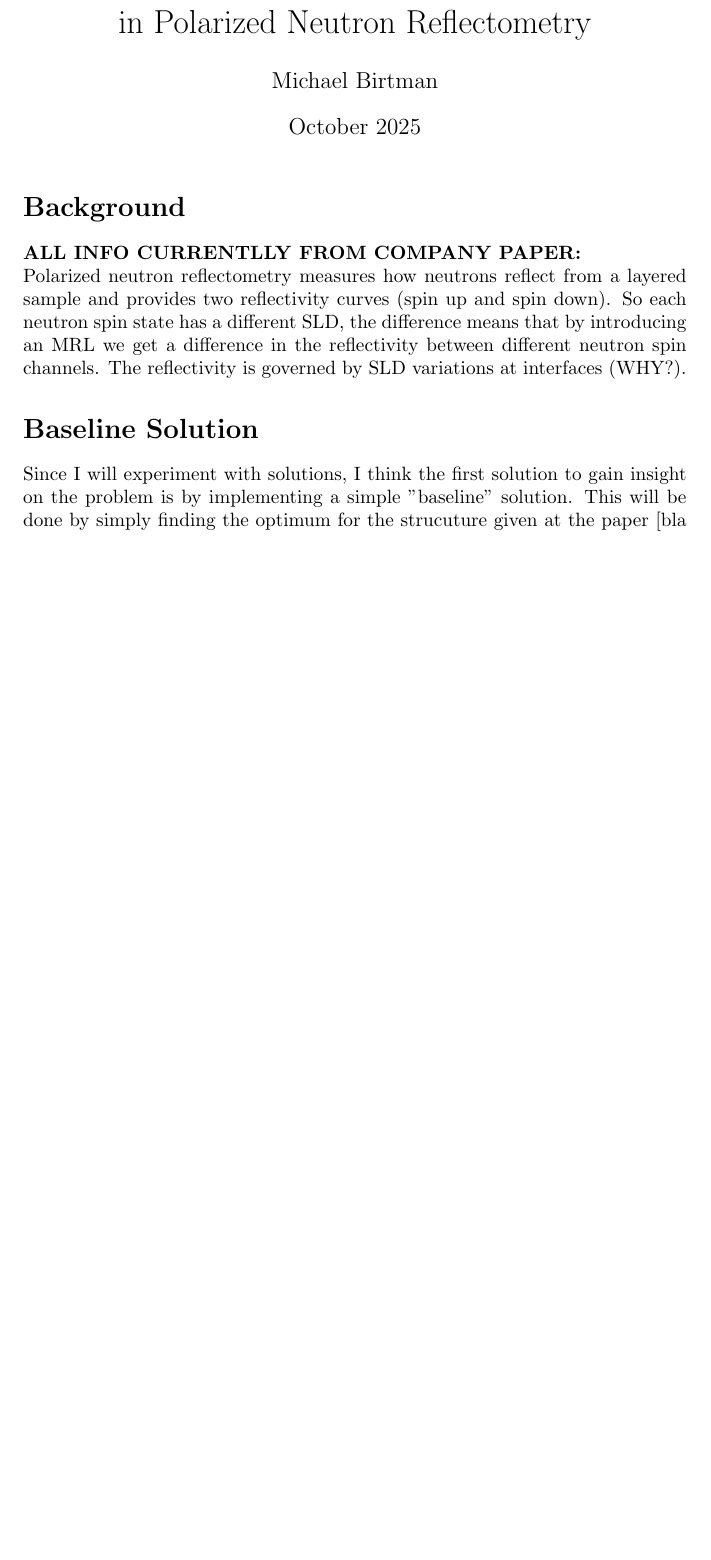
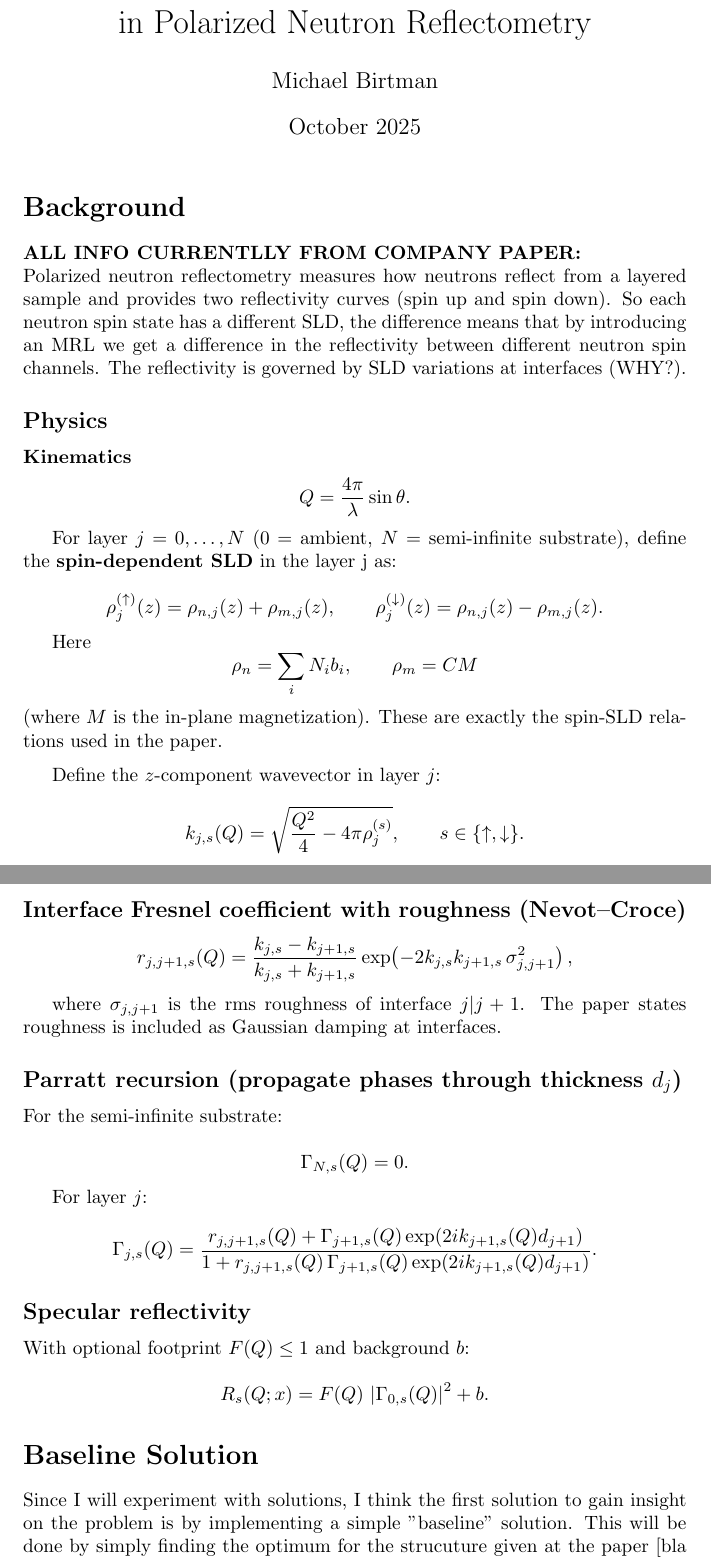
Before and after one commit to majkolla/Optimization-of-Magnetic-Reference-Layer, a LaTeX document (report/main.tex): part of page 1 of 3 before the commit and two parts of pages 1 and 2 of 4 after it, the two joined at a grey line, cut so that both start at the same text, the shorter picture padded with empty space. Compiled offline with pdfLaTeX.

Commit message:
Updates from Overleaf

```diff
--- a/report/main.tex
+++ b/report/main.tex
@@ -16,6 +16,100 @@
 \noindent
 \newline
 Polarized neutron reflectometry measures how neutrons reflect from a layered sample and provides two reflectivity curves (spin up and spin down). So each neutron spin state has a different SLD, the difference means that by introducing an MRL we get a difference in the reflectivity between different neutron spin channels. The reflectivity is governed by SLD variations at interfaces (WHY?).
+
+
+
+
+\subsection*{Physics}
+\subsubsection*{Kinematics}
+
+\[
+Q = \frac{4\pi}{\lambda} \sin\theta.
+\]
+
+For layer \( j = 0, \ldots, N \) (\(0\) = ambient, \(N\) = semi-infinite substrate),
+define the \textbf{spin-dependent SLD} in the layer j as:
+
+\[
+\rho^{(\uparrow)}_j(z) = \rho_{n,j}(z) + \rho_{m,j}(z),
+\qquad
+\rho^{(\downarrow)}_j(z) = \rho_{n,j}(z) - \rho_{m,j}(z).
+\]
+
+Here
+\[
+\rho_n = \sum_i N_i b_i,
+\qquad
+\rho_m = C M
+\]
+(where \(M\) is the in-plane magnetization).
+These are exactly the spin-SLD relations used in the paper.
+
+\medskip
+
+Define the \(z\)-component wavevector in layer \(j\):
+
+\[
+k_{j,s}(Q)
+=
+\sqrt{\frac{Q^2}{4} - 4\pi \rho^{(s)}_j},
+\qquad
+s \in \{\uparrow,\downarrow\}.
+\]
+
+\subsection*{Interface Fresnel coefficient with roughness (Nevot--Croce)}
+
+\[
+r_{j,j+1,s}(Q)
+=
+\frac{k_{j,s} - k_{j+1,s}}{k_{j,s} + k_{j+1,s}}
+\exp\!\left(
+-2 k_{j,s} k_{j+1,s} \, \sigma_{j,j+1}^2
+\right),
+\]
+
+where \(\sigma_{j,j+1}\) is the rms roughness of interface \( j|j+1 \).
+The paper states roughness is included as Gaussian damping at interfaces.
+
+\subsection*{Parratt recursion (propagate phases through thickness \(d_j\))}
+
+For the semi-infinite substrate:
+
+\[
+\Gamma_{N,s}(Q) = 0.
+\]
+
+For layer \(j\):
+
+\[
+\Gamma_{j,s}(Q)
+=
+\frac{
+r_{j,j+1,s}(Q)
++
+\Gamma_{j+1,s}(Q)
+\exp\!\left(2 i k_{j+1,s}(Q) d_{j+1}\right)
+}{
+1
++
+r_{j,j+1,s}(Q)\,
+\Gamma_{j+1,s}(Q)
+\exp\!\left(2 i k_{j+1,s}(Q) d_{j+1}\right)
+}.
+\]
+
+\subsection*{Specular reflectivity}
+
+With optional footprint \(F(Q) \le 1\) and background \(b\):
+
+\[
+R_s(Q; x)
+=
+F(Q)\, \left| \Gamma_{0,s}(Q) \right|^2 + b.
+\]
+
+
+
 
 \section*{Baseline Solution}
 Since I will experiment with solutions, I think the first solution to gain insight on the problem is by implementing a simple "baseline" solution. This will be done by simply finding the optimum for the strucuture given at the paper [bla bla bla]. This would be so that we can see if the further experimentation on the structural approach is known to better or worse than the baseline solution that is presented in the paper. In part we'll simply solve for the optimal without looking at different materials.
```
